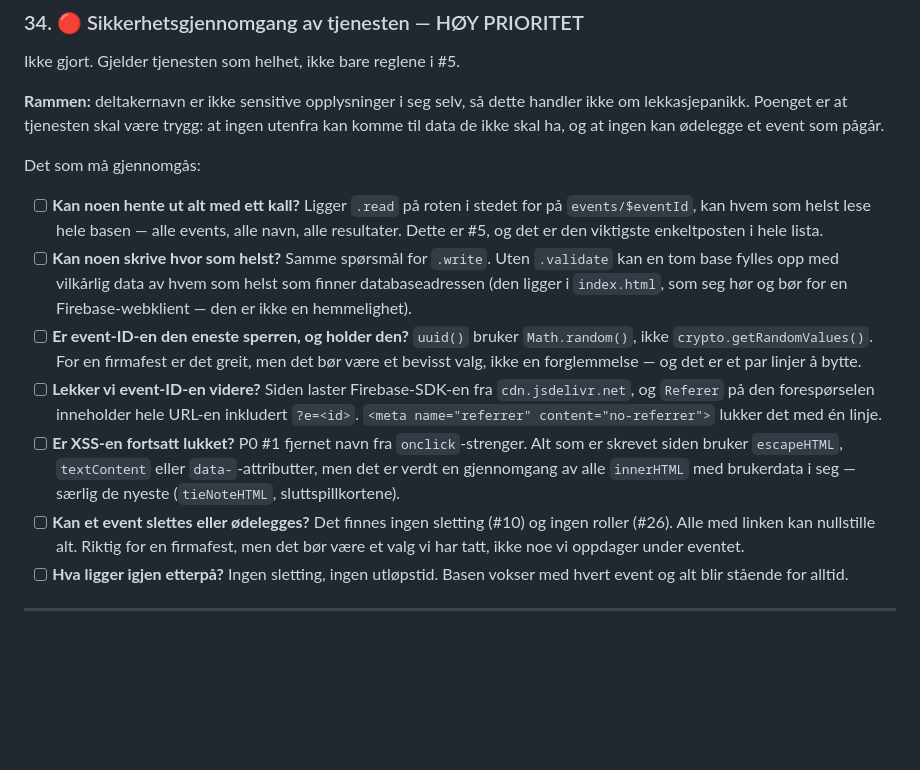
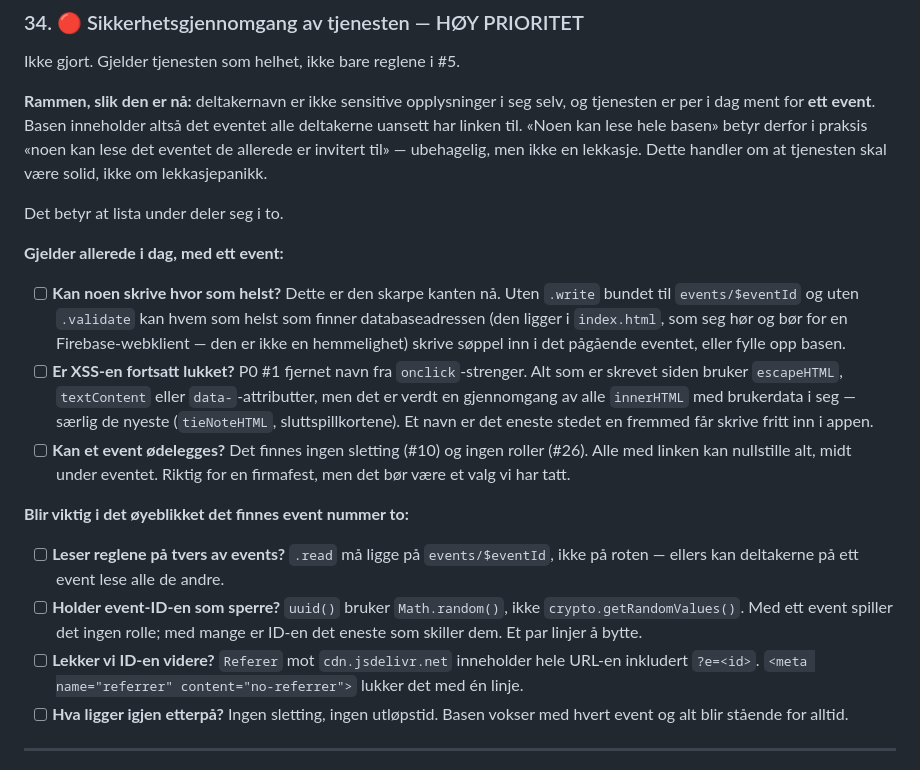
Before and after one commit to gildeSUP/dcup, a Markdown page: PRIORITERINGER.md, the part around the change. Rendered like a GitHub page; blank space fills up the shorter version.

Commit message:
Del P0 #34 i to: hva som gjelder med ett event, og hva som venter
Tjenesten er per nå ment for ett event, så basen inneholder det eventet alle
deltakerne uansett har linken til. «Noen kan lese hele basen» betyr dermed i
praksis «noen kan lese det eventet de allerede er invitert til» — ubehagelig,
men ikke en lekkasje.

Sjekklista er delt etter det. Skarp allerede i dag: skrivetilgang (søppel inn
i det pågående eventet), XSS via navnefeltet, og at et event kan nullstilles
av hvem som helst midt under. Venter til event nummer to: leseisolasjon
mellom events, gjettbar ID, Referer-lekkasje til CDN-en og oppbevaring.

Co-Authored-By: Claude Opus 5 <noreply@anthropic.com>
Claude-Session: https://claude.ai/code/session_017nkgsXPGxjbhjKxUcyVCFa

```diff
--- a/PRIORITERINGER.md
+++ b/PRIORITERINGER.md
@@ -34,37 +34,42 @@ den ekte basen. Test med en throwaway-event før den ekte brukes.
 
 Ikke gjort. Gjelder tjenesten som helhet, ikke bare reglene i #5.
 
-**Rammen:** deltakernavn er ikke sensitive opplysninger i seg selv, så dette
-handler ikke om lekkasjepanikk. Poenget er at tjenesten skal være trygg: at
-ingen utenfra kan komme til data de ikke skal ha, og at ingen kan ødelegge et
-event som pågår.
+**Rammen, slik den er nå:** deltakernavn er ikke sensitive opplysninger i seg
+selv, og tjenesten er per i dag ment for **ett event**. Basen inneholder altså
+det eventet alle deltakerne uansett har linken til. «Noen kan lese hele basen»
+betyr derfor i praksis «noen kan lese det eventet de allerede er invitert til»
+— ubehagelig, men ikke en lekkasje. Dette handler om at tjenesten skal være
+solid, ikke om lekkasjepanikk.
 
-Det som må gjennomgås:
+Det betyr at lista under deler seg i to.
 
-- [ ] **Kan noen hente ut alt med ett kall?** Ligger `.read` på roten i stedet
-      for på `events/$eventId`, kan hvem som helst lese hele basen — alle
-      events, alle navn, alle resultater. Dette er #5, og det er den viktigste
-      enkeltposten i hele lista.
-- [ ] **Kan noen skrive hvor som helst?** Samme spørsmål for `.write`. Uten
-      `.validate` kan en tom base fylles opp med vilkårlig data av hvem som
-      helst som finner databaseadressen (den ligger i `index.html`, som seg
-      hør og bør for en Firebase-webklient — den er ikke en hemmelighet).
-- [ ] **Er event-ID-en den eneste sperren, og holder den?** `uuid()` bruker
-      `Math.random()`, ikke `crypto.getRandomValues()`. For en firmafest er
-      det greit, men det bør være et bevisst valg, ikke en forglemmelse —
-      og det er et par linjer å bytte.
-- [ ] **Lekker vi event-ID-en videre?** Siden laster Firebase-SDK-en fra
-      `cdn.jsdelivr.net`, og `Referer` på den forespørselen inneholder hele
-      URL-en inkludert `?e=<id>`. `<meta name="referrer" content="no-referrer">`
-      lukker det med én linje.
+**Gjelder allerede i dag, med ett event:**
+
+- [ ] **Kan noen skrive hvor som helst?** Dette er den skarpe kanten nå. Uten
+      `.write` bundet til `events/$eventId` og uten `.validate` kan hvem som
+      helst som finner databaseadressen (den ligger i `index.html`, som seg hør
+      og bør for en Firebase-webklient — den er ikke en hemmelighet) skrive
+      søppel inn i det pågående eventet, eller fylle opp basen.
 - [ ] **Er XSS-en fortsatt lukket?** P0 #1 fjernet navn fra `onclick`-strenger.
       Alt som er skrevet siden bruker `escapeHTML`, `textContent` eller
       `data-`-attributter, men det er verdt en gjennomgang av alle `innerHTML`
       med brukerdata i seg — særlig de nyeste (`tieNoteHTML`, sluttspillkortene).
-- [ ] **Kan et event slettes eller ødelegges?** Det finnes ingen sletting
-      (#10) og ingen roller (#26). Alle med linken kan nullstille alt. Riktig
-      for en firmafest, men det bør være et valg vi har tatt, ikke noe vi
-      oppdager under eventet.
+      Et navn er det eneste stedet en fremmed får skrive fritt inn i appen.
+- [ ] **Kan et event ødelegges?** Det finnes ingen sletting (#10) og ingen
+      roller (#26). Alle med linken kan nullstille alt, midt under eventet.
+      Riktig for en firmafest, men det bør være et valg vi har tatt.
+
+**Blir viktig i det øyeblikket det finnes event nummer to:**
+
+- [ ] **Leser reglene på tvers av events?** `.read` må ligge på
+      `events/$eventId`, ikke på roten — ellers kan deltakerne på ett event
+      lese alle de andre.
+- [ ] **Holder event-ID-en som sperre?** `uuid()` bruker `Math.random()`, ikke
+      `crypto.getRandomValues()`. Med ett event spiller det ingen rolle; med
+      mange er ID-en det eneste som skiller dem. Et par linjer å bytte.
+- [ ] **Lekker vi ID-en videre?** `Referer` mot `cdn.jsdelivr.net` inneholder
+      hele URL-en inkludert `?e=<id>`. `<meta name="referrer" content="no-referrer">`
+      lukker det med én linje.
 - [ ] **Hva ligger igjen etterpå?** Ingen sletting, ingen utløpstid. Basen
       vokser med hvert event og alt blir stående for alltid.
 
```
